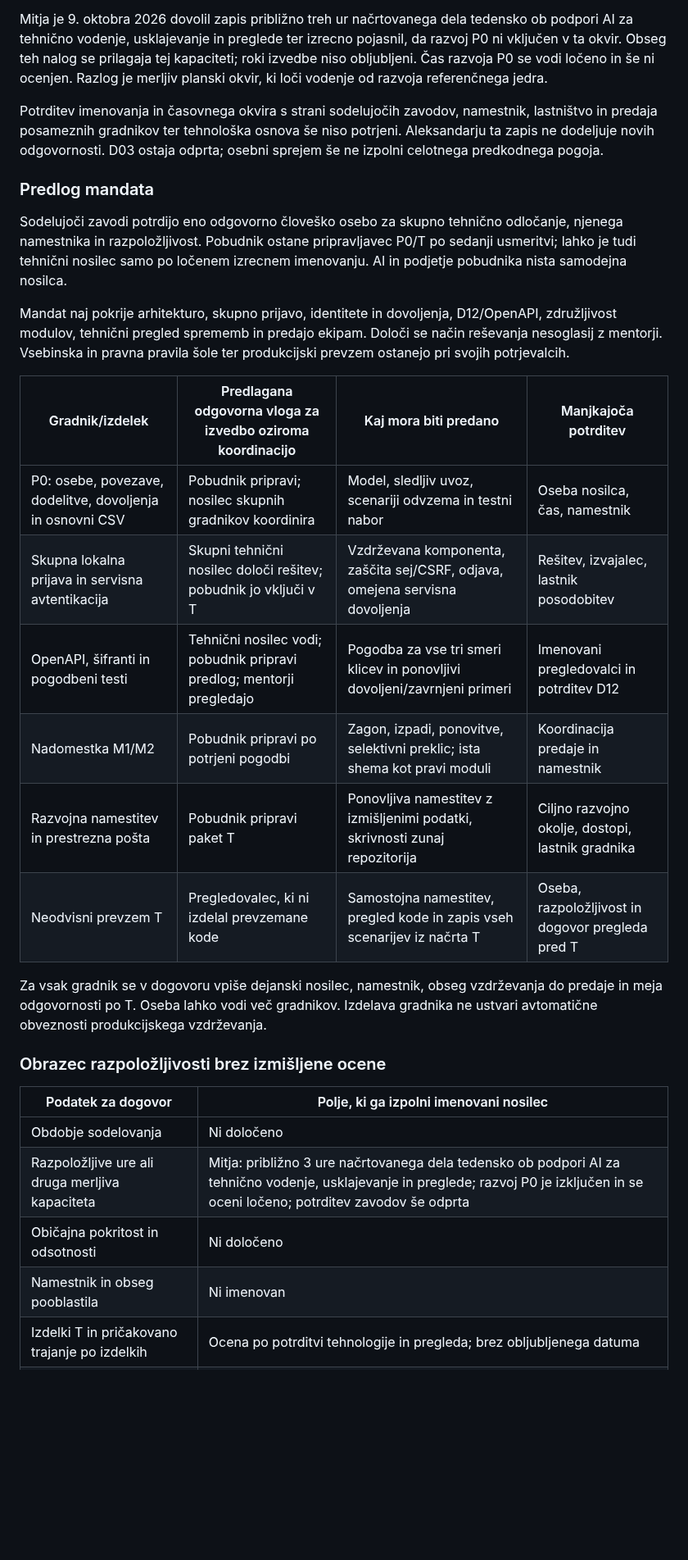
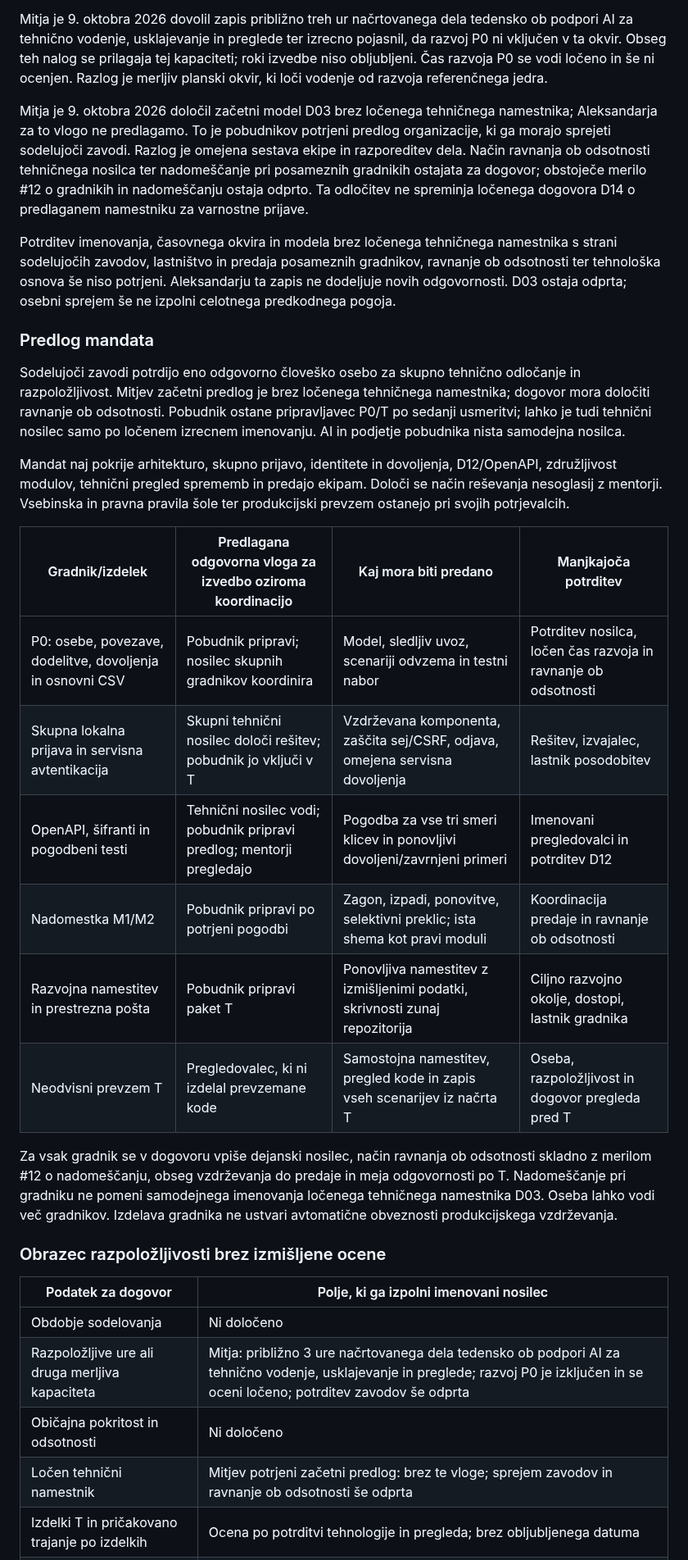
Before and after one commit to odprta-sola/solska-platforma, a Markdown page: docs/projekt/priprava-odlocitev-D03-D09-D12-D14.md, the part around one of its changes. Shown at 82% size. Drawn GitHub-style; blank space fills up the shorter version.

Commit message:
docs: prilagodi začetni D03 brez ločenega tehničnega namestnika

```diff
--- a/docs/projekt/priprava-odlocitev-D03-D09-D12-D14.md
+++ b/docs/projekt/priprava-odlocitev-D03-D09-D12-D14.md
@@ -127,24 +127,26 @@ Mitja Pirih je izrecno osebno sprejel vlogo skupnega tehničnega nosilca D03: ar
 
 Mitja je 9. oktobra 2026 dovolil zapis približno treh ur načrtovanega dela tedensko ob podpori AI za tehnično vodenje, usklajevanje in preglede ter izrecno pojasnil, da razvoj P0 ni vključen v ta okvir. Obseg teh nalog se prilagaja tej kapaciteti; roki izvedbe niso obljubljeni. Čas razvoja P0 se vodi ločeno in še ni ocenjen. Razlog je merljiv planski okvir, ki loči vodenje od razvoja referenčnega jedra.
 
-Potrditev imenovanja in časovnega okvira s strani sodelujočih zavodov, namestnik, lastništvo in predaja posameznih gradnikov ter tehnološka osnova še niso potrjeni. Aleksandarju ta zapis ne dodeljuje novih odgovornosti. D03 ostaja odprta; osebni sprejem še ne izpolni celotnega predkodnega pogoja.
+Mitja je 9. oktobra 2026 določil začetni model D03 brez ločenega tehničnega namestnika; Aleksandarja za to vlogo ne predlagamo. To je pobudnikov potrjeni predlog organizacije, ki ga morajo sprejeti sodelujoči zavodi. Razlog je omejena sestava ekipe in razporeditev dela. Način ravnanja ob odsotnosti tehničnega nosilca ter nadomeščanje pri posameznih gradnikih ostajata za dogovor; obstoječe merilo #12 o gradnikih in nadomeščanju ostaja odprto. Ta odločitev ne spreminja ločenega dogovora D14 o predlaganem namestniku za varnostne prijave.
+
+Potrditev imenovanja, časovnega okvira in modela brez ločenega tehničnega namestnika s strani sodelujočih zavodov, lastništvo in predaja posameznih gradnikov, ravnanje ob odsotnosti ter tehnološka osnova še niso potrjeni. Aleksandarju ta zapis ne dodeljuje novih odgovornosti. D03 ostaja odprta; osebni sprejem še ne izpolni celotnega predkodnega pogoja.
 
 ### Predlog mandata
 
-Sodelujoči zavodi potrdijo eno odgovorno človeško osebo za skupno tehnično odločanje, njenega namestnika in razpoložljivost. Pobudnik ostane pripravljavec P0/T po sedanji usmeritvi; lahko je tudi tehnični nosilec samo po ločenem izrecnem imenovanju. AI in podjetje pobudnika nista samodejna nosilca.
+Sodelujoči zavodi potrdijo eno odgovorno človeško osebo za skupno tehnično odločanje in razpoložljivost. Mitjev začetni predlog je brez ločenega tehničnega namestnika; dogovor mora določiti ravnanje ob odsotnosti. Pobudnik ostane pripravljavec P0/T po sedanji usmeritvi; lahko je tudi tehnični nosilec samo po ločenem izrecnem imenovanju. AI in podjetje pobudnika nista samodejna nosilca.
 
 Mandat naj pokrije arhitekturo, skupno prijavo, identitete in dovoljenja, D12/OpenAPI, združljivost modulov, tehnični pregled sprememb in predajo ekipam. Določi se način reševanja nesoglasij z mentorji. Vsebinska in pravna pravila šole ter produkcijski prevzem ostanejo pri svojih potrjevalcih.
 
 | Gradnik/izdelek | Predlagana odgovorna vloga za izvedbo oziroma koordinacijo | Kaj mora biti predano | Manjkajoča potrditev |
 | --- | --- | --- | --- |
-| P0: osebe, povezave, dodelitve, dovoljenja in osnovni CSV | Pobudnik pripravi; nosilec skupnih gradnikov koordinira | Model, sledljiv uvoz, scenariji odvzema in testni nabor | Oseba nosilca, čas, namestnik |
+| P0: osebe, povezave, dodelitve, dovoljenja in osnovni CSV | Pobudnik pripravi; nosilec skupnih gradnikov koordinira | Model, sledljiv uvoz, scenariji odvzema in testni nabor | Potrditev nosilca, ločen čas razvoja in ravnanje ob odsotnosti |
 | Skupna lokalna prijava in servisna avtentikacija | Skupni tehnični nosilec določi rešitev; pobudnik jo vključi v T | Vzdrževana komponenta, zaščita sej/CSRF, odjava, omejena servisna dovoljenja | Rešitev, izvajalec, lastnik posodobitev |
 | OpenAPI, šifranti in pogodbeni testi | Tehnični nosilec vodi; pobudnik pripravi predlog; mentorji pregledajo | Pogodba za vse tri smeri klicev in ponovljivi dovoljeni/zavrnjeni primeri | Imenovani pregledovalci in potrditev D12 |
-| Nadomestka M1/M2 | Pobudnik pripravi po potrjeni pogodbi | Zagon, izpadi, ponovitve, selektivni preklic; ista shema kot pravi moduli | Koordinacija predaje in namestnik |
+| Nadomestka M1/M2 | Pobudnik pripravi po potrjeni pogodbi | Zagon, izpadi, ponovitve, selektivni preklic; ista shema kot pravi moduli | Koordinacija predaje in ravnanje ob odsotnosti |
 | Razvojna namestitev in prestrezna pošta | Pobudnik pripravi paket T | Ponovljiva namestitev z izmišljenimi podatki, skrivnosti zunaj repozitorija | Ciljno razvojno okolje, dostopi, lastnik gradnika |
 | Neodvisni prevzem T | Pregledovalec, ki ni izdelal prevzemane kode | Samostojna namestitev, pregled kode in zapis vseh scenarijev iz načrta T | Oseba, razpoložljivost in dogovor pregleda pred T |
 
-Za vsak gradnik se v dogovoru vpiše dejanski nosilec, namestnik, obseg vzdrževanja do predaje in meja odgovornosti po T. Oseba lahko vodi več gradnikov. Izdelava gradnika ne ustvari avtomatične obveznosti produkcijskega vzdrževanja.
+Za vsak gradnik se v dogovoru vpiše dejanski nosilec, način ravnanja ob odsotnosti skladno z merilom #12 o nadomeščanju, obseg vzdrževanja do predaje in meja odgovornosti po T. Nadomeščanje pri gradniku ne pomeni samodejnega imenovanja ločenega tehničnega namestnika D03. Oseba lahko vodi več gradnikov. Izdelava gradnika ne ustvari avtomatične obveznosti produkcijskega vzdrževanja.
 
 ### Obrazec razpoložljivosti brez izmišljene ocene
 
@@ -153,7 +155,7 @@ Za vsak gradnik se v dogovoru vpiše dejanski nosilec, namestnik, obseg vzdržev
 | Obdobje sodelovanja | Ni določeno |
 | Razpoložljive ure ali druga merljiva kapaciteta | Mitja: približno 3 ure načrtovanega dela tedensko ob podpori AI za tehnično vodenje, usklajevanje in preglede; razvoj P0 je izključen in se oceni ločeno; potrditev zavodov še odprta |
 | Običajna pokritost in odsotnosti | Ni določeno |
-| Namestnik in obseg pooblastila | Ni imenovan |
+| Ločen tehnični namestnik | Mitjev potrjeni začetni predlog: brez te vloge; sprejem zavodov in ravnanje ob odsotnosti še odprta |
 | Izdelki T in pričakovano trajanje po izdelkih | Ocena po potrditvi tehnologije in pregleda; brez obljubljenega datuma |
 | Pregledovalec T in njegov termin | Ni dogovorjeno |
 | Predaja ob odhodu | Potrjen seznam dokumentacije, verzij, pravic in zasebne predaje potrebnih skrivnosti |
```
Also changed, not shown: other parts of docs/projekt/priprava-odlocitev-D03-D09-D12-D14.md (+3 -3 lines).
